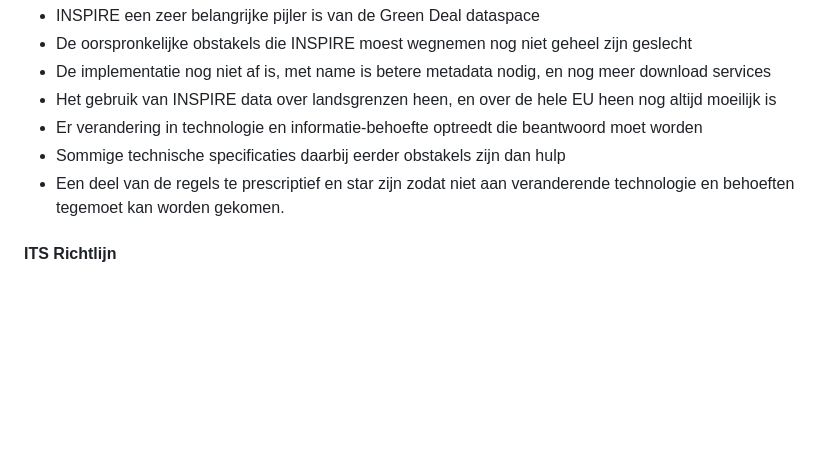
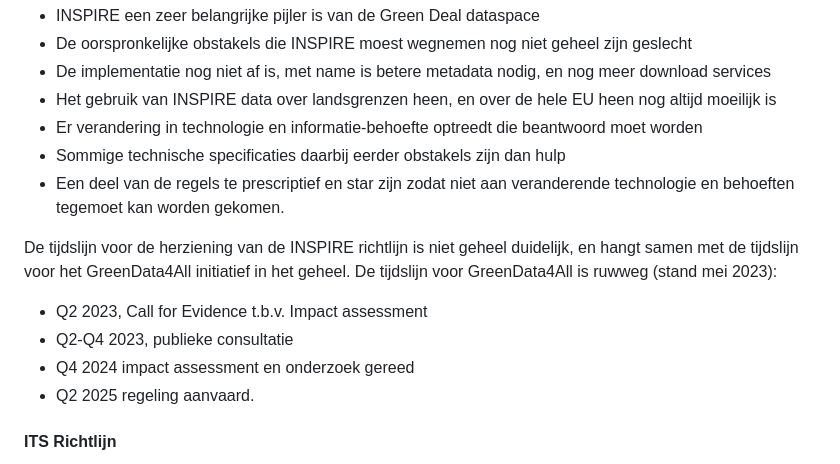
Before and after one commit to Geonovum/eu_regelingen_datastrategie, a Markdown page: Bruggen.md, the part around one of its changes. GitHub-like rendering; blank space fills up the shorter version.

Commit message:
pad INSPIRE directive aangepast

```diff
--- a/Bruggen.md
+++ b/Bruggen.md
@@ -65,6 +65,12 @@ In juli 2022 is de [evaluatie van de INSPIRE richtlijn](https://ec.europa.eu/inf
 - Sommige technische specificaties daarbij eerder obstakels zijn dan hulp
 - Een deel van de regels te prescriptief en star zijn zodat niet aan veranderende technologie en behoeften tegemoet kan worden gekomen.
 
+De tijdslijn voor de herziening van de INSPIRE richtlijn is niet geheel duidelijk, en hangt samen met de tijdslijn voor het GreenData4All initiatief in het geheel. De tijdslijn voor GreenData4All is ruwweg (stand mei 2023):
+- Q2 2023, Call for Evidence t.b.v. Impact assessment
+- Q2-Q4 2023, publieke consultatie
+- Q4 2024 impact assessment en onderzoek gereed
+- Q2 2025 regeling aanvaard.
+
 #### ITS Richtlijn
 De ITS Richtlijn m.b.t. intelligente vervoerssystemen wordt herzien. In december 2021 is een [voorstel](https://eur-lex.europa.eu/legal-content/EN/ALL/?uri=COM%3A2021%3A813%3AFIN) gepubliceerd, en tot maart 2022 was [openbare feedback](https://ec.europa.eu/info/law/better-regulation/have-your-say/initiatives/12534-Intelligente-vervoerssystemen-herziening-van-EU-regels-_nl) geven mogelijk. Het is niet onwaarschijnlijk dat straks de scope over welke data deze Richtlijn iets zegt, wordt uitgebreid met 'in-vehicle' data vooral daar waar auto's met elkaar communiceren zoals in een vloot. Het is ook te verwachten dat in een herziening elementen worden opgenomen die vooruitlopen op de vorming van de [Mobility data space](#mobility-data-space), en die invulling geven aan de Smart mobility component uit de Green Deal en de bijbehorende Green Deal Dataspace. Vanuit de ITS Richtlijn kan de EC gedelegeerde verordeningen opstellen. Eén daarvan is de Real Time Traffic-Information verordening die in 2022 is herzien. Zie hierboven.
 
```
Also changed, not shown: other parts of Bruggen.md (+2 -2 lines), Greendealds.md (+1 -1 lines).
